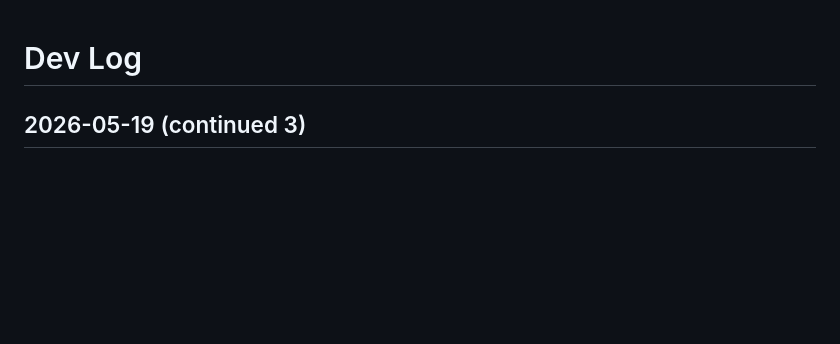
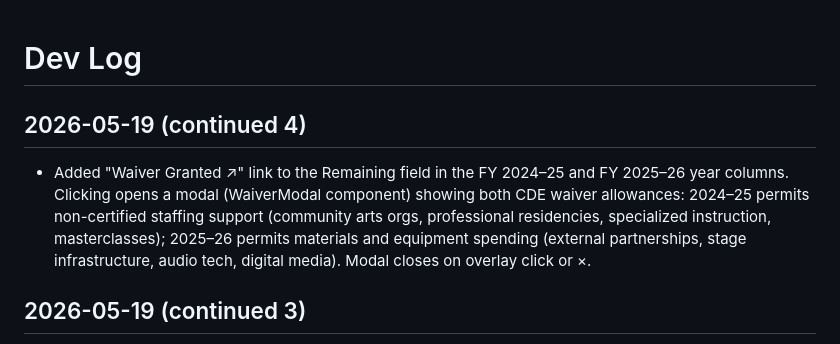
Before and after one commit to ildottoreGUSD/clearAMS, a Markdown page: devlog.md, the part around the change. Rendered like a GitHub page; blank space fills up the shorter version.

Commit message:
devlog: 2026-05-19 waiver modal and login screen updates

```diff
--- a/devlog.md
+++ b/devlog.md
@@ -1,4 +1,7 @@
 # Dev Log
+
+## 2026-05-19 (continued 4)
+- Added "Waiver Granted ↗" link to the Remaining field in the FY 2024–25 and FY 2025–26 year columns. Clicking opens a modal (WaiverModal component) showing both CDE waiver allowances: 2024–25 permits non-certified staffing support (community arts orgs, professional residencies, specialized instruction, masterclasses); 2025–26 permits materials and equipment spending (external partnerships, stage infrastructure, audio tech, digital media). Modal closes on overlay click or ×.
 
 ## 2026-05-19 (continued 3)
 - Login screen: replaced "Sign in to ClearAMS" heading with the GUSD VAPA Logo.png (120px circular badge, centered). "ClearAMS" now appears beneath it in large serif letters (38px). Description text and sign-in form unchanged.
```
